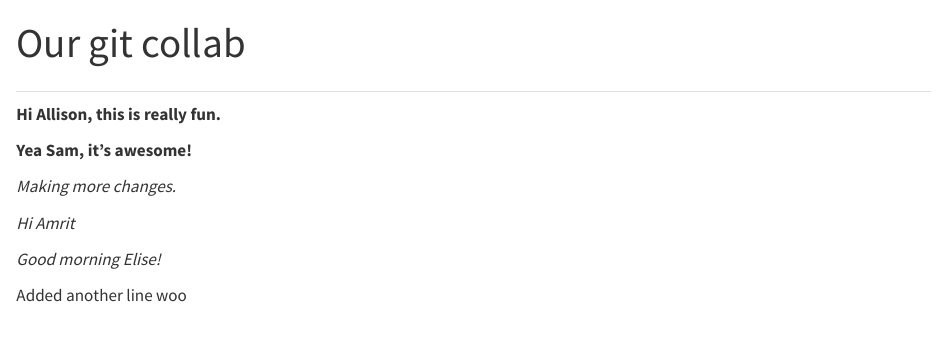
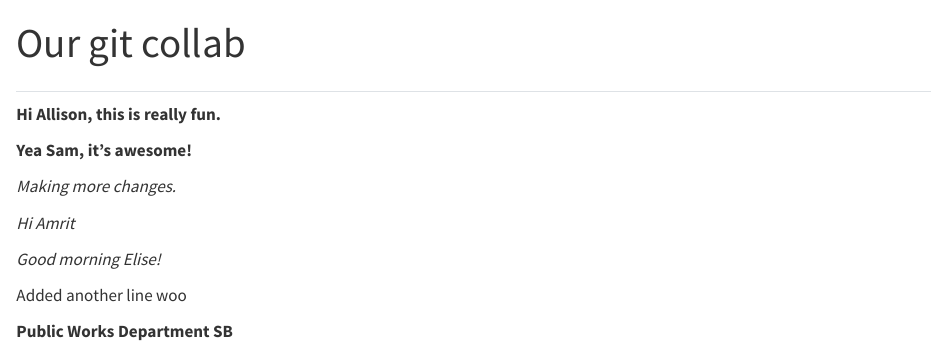
Before and after one commit to efgonzales/git-collab-demo, a Quarto document (our-doc.qmd): the page in a window 1100 px wide, from its top. Rendered offline with R 4.5, knitr and Pandoc in place of Quarto, with nearby package versions.

Commit message:
Another one

```diff
--- a/our-doc.qmd
+++ b/our-doc.qmd
@@ -17,3 +17,5 @@ editor: visual
 *Good morning Elise!*
 
 Added another line woo
+
+**Public Works Department SB**
```
Also changed, not shown: our-doc.html.
